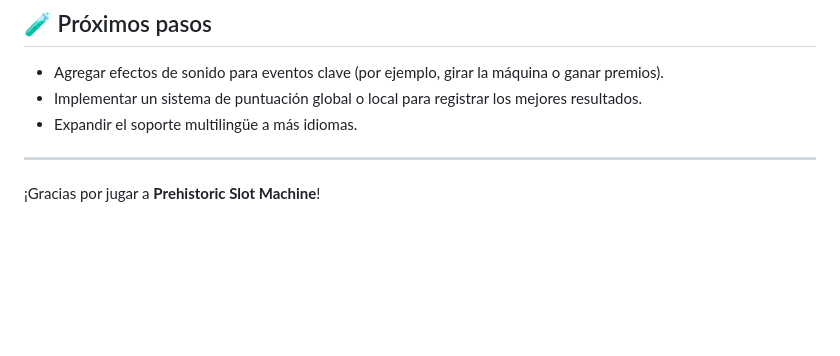
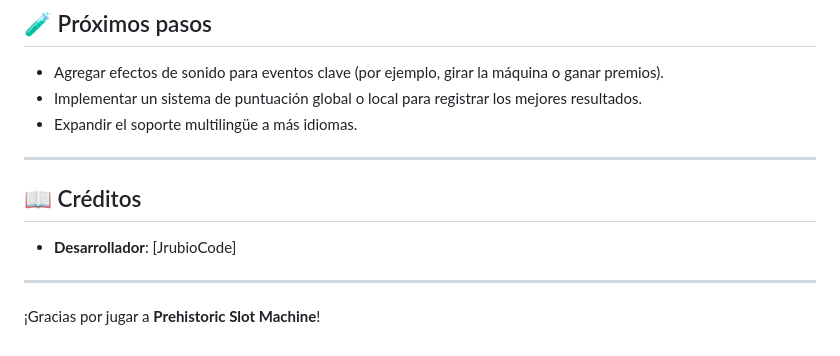
Before and after one commit to JrubioCode/Prehistoric_Slot, a Markdown page: README.md, the part around the change. Rendered like a GitHub page; blank space fills up the shorter version.

```diff
--- a/README.md
+++ b/README.md
@@ -164,4 +164,10 @@ Para cambiar entre idiomas, el usuario puede hacer clic en el botón correspondi
 
 ---
 
+## 📖 Créditos
+
+- **Desarrollador**: [JrubioCode]
+
+---
+
 ¡Gracias por jugar a **Prehistoric Slot Machine**!
```
